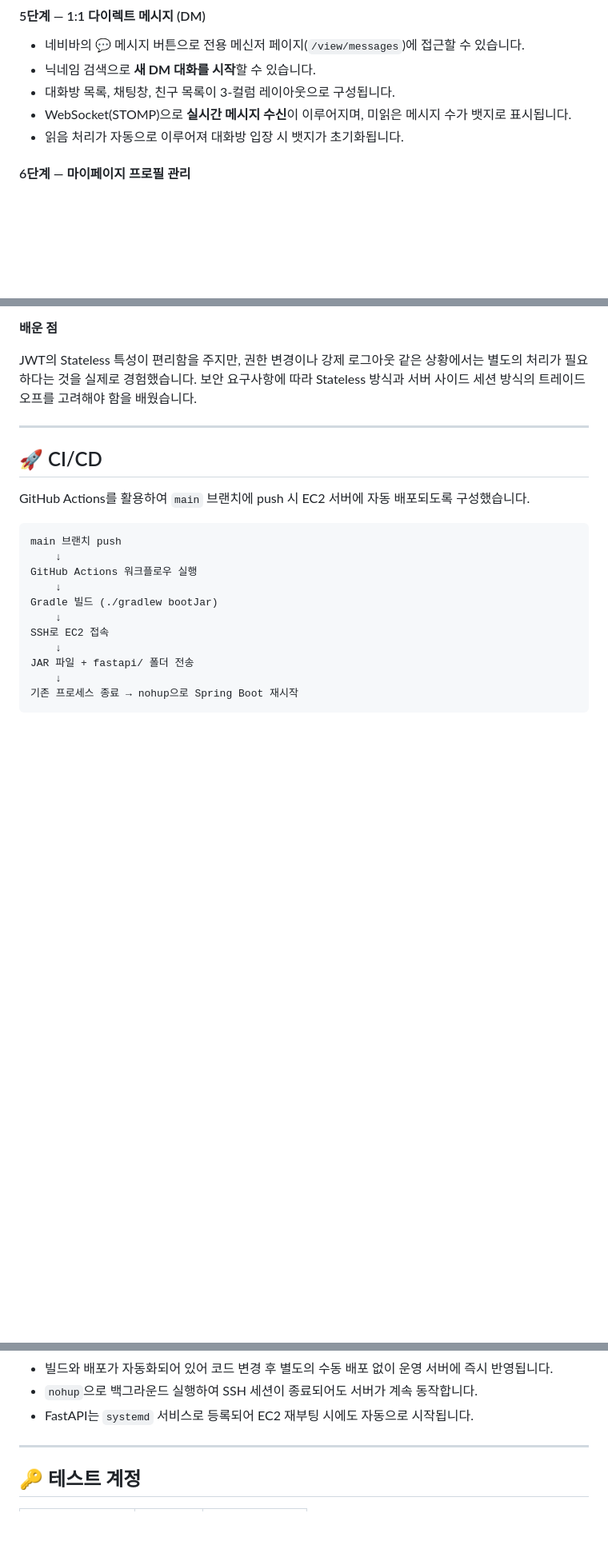
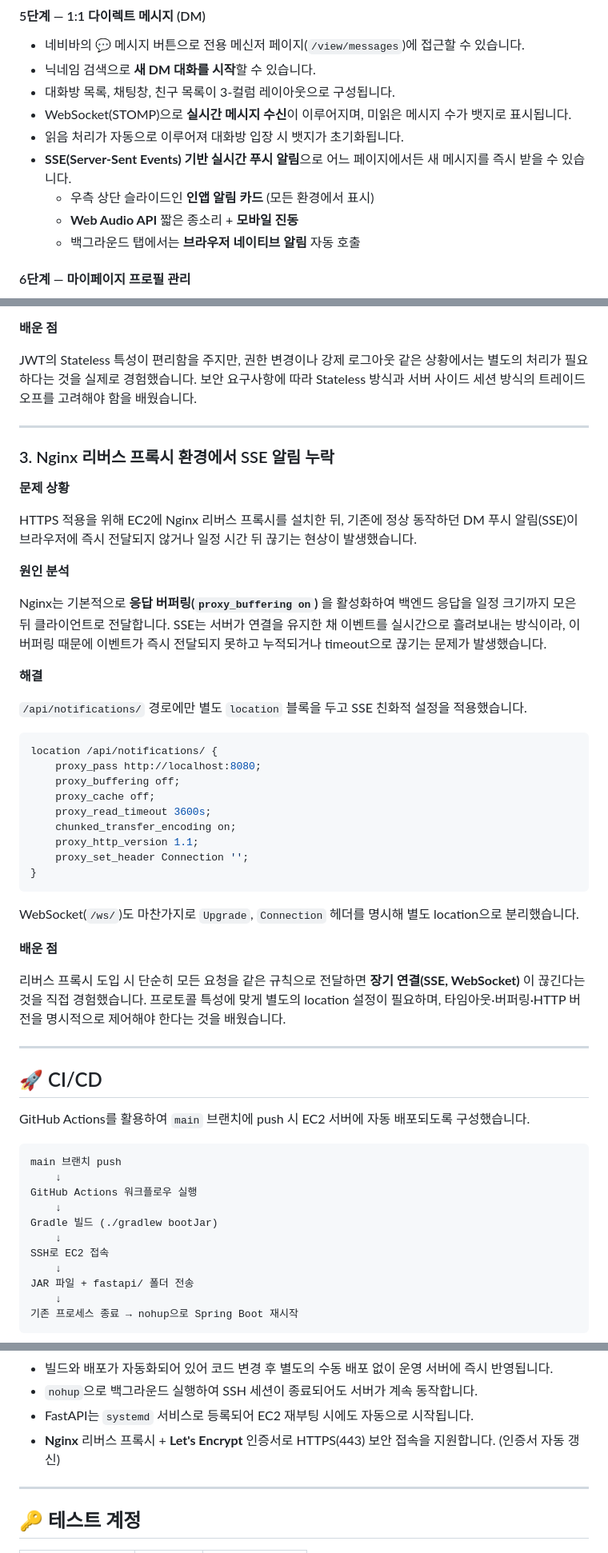
Before and after one commit to KimTaehyeok01/localmeet, a Markdown page: README.md, 3 parts joined by grey strips. Shown at 80% size. Rendered like a GitHub page; blank space fills up the shorter version.

Commit message:
HTTPS 적용 / SSE 푸시 알림 / 반응형 UI 내용 README 반영

````diff
--- a/README.md
+++ b/README.md
@@ -124,6 +128,10 @@ https://localmeet.co.kr
 - 대화방 목록, 채팅창, 친구 목록이 3-컬럼 레이아웃으로 구성됩니다.
 - WebSocket(STOMP)으로 **실시간 메시지 수신**이 이루어지며, 미읽은 메시지 수가 뱃지로 표시됩니다.
 - 읽음 처리가 자동으로 이루어져 대화방 입장 시 뱃지가 초기화됩니다.
+- **SSE(Server-Sent Events) 기반 실시간 푸시 알림**으로 어느 페이지에서든 새 메시지를 즉시 받을 수 있습니다.
+  - 우측 상단 슬라이드인 **인앱 알림 카드** (모든 환경에서 표시)
+  - **Web Audio API** 짧은 종소리 + **모바일 진동**
+  - 백그라운드 탭에서는 **브라우저 네이티브 알림** 자동 호출
 
 #### 6단계 — 마이페이지 프로필 관리
 - 마이페이지의 아바타 이미지를 클릭하면 **프로필 사진을 업로드**할 수 있습니다. (5MB 이하 이미지)
@@ -524,6 +548,45 @@ JWT의 Stateless 특성이 편리함을 주지만, 권한 변경이나 강제
 
 ---
 
+### 3. Nginx 리버스 프록시 환경에서 SSE 알림 누락
+
+**문제 상황**
+
+HTTPS 적용을 위해 EC2에 Nginx 리버스 프록시를 설치한 뒤, 기존에 정상 동작하던 DM 푸시 알림(SSE)이
+브라우저에 즉시 전달되지 않거나 일정 시간 뒤 끊기는 현상이 발생했습니다.
+
+**원인 분석**
+
+Nginx는 기본적으로 **응답 버퍼링(`proxy_buffering on`)** 을 활성화하여 백엔드 응답을 일정 크기까지 모은 뒤
+클라이언트로 전달합니다. SSE는 서버가 연결을 유지한 채 이벤트를 실시간으로 흘려보내는 방식이라,
+이 버퍼링 때문에 이벤트가 즉시 전달되지 못하고 누적되거나 timeout으로 끊기는 문제가 발생했습니다.
+
+**해결**
+
+`/api/notifications/` 경로에만 별도 `location` 블록을 두고 SSE 친화적 설정을 적용했습니다.
+
+```nginx
+location /api/notifications/ {
+    proxy_pass http://localhost:8080;
+    proxy_buffering off;
+    proxy_cache off;
+    proxy_read_timeout 3600s;
+    chunked_transfer_encoding on;
+    proxy_http_version 1.1;
+    proxy_set_header Connection '';
+}
+```
+
+WebSocket(`/ws/`)도 마찬가지로 `Upgrade`, `Connection` 헤더를 명시해 별도 location으로 분리했습니다.
+
+**배운 점**
+
+리버스 프록시 도입 시 단순히 모든 요청을 같은 규칙으로 전달하면 **장기 연결(SSE, WebSocket)** 이 끊긴다는 것을
+직접 경험했습니다. 프로토콜 특성에 맞게 별도의 location 설정이 필요하며,
+타임아웃·버퍼링·HTTP 버전을 명시적으로 제어해야 한다는 것을 배웠습니다.
+
+---
+
 ## 🚀 CI/CD
 
 GitHub Actions를 활용하여 `main` 브랜치에 push 시 EC2 서버에 자동 배포되도록 구성했습니다.
@@ -545,6 +608,7 @@ JAR 파일 + fastapi/ 폴더 전송
 - 빌드와 배포가 자동화되어 있어 코드 변경 후 별도의 수동 배포 없이 운영 서버에 즉시 반영됩니다.
 - `nohup`으로 백그라운드 실행하여 SSH 세션이 종료되어도 서버가 계속 동작합니다.
 - FastAPI는 `systemd` 서비스로 등록되어 EC2 재부팅 시에도 자동으로 시작됩니다.
+- **Nginx** 리버스 프록시 + **Let's Encrypt** 인증서로 HTTPS(443) 보안 접속을 지원합니다. (인증서 자동 갱신)
 
 ---
 
````
Also changed, not shown: other parts of README.md (+23 -0 lines).
